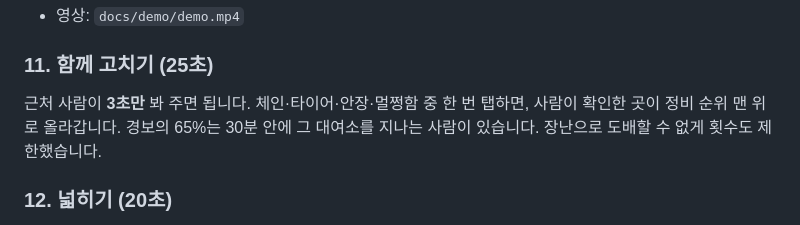
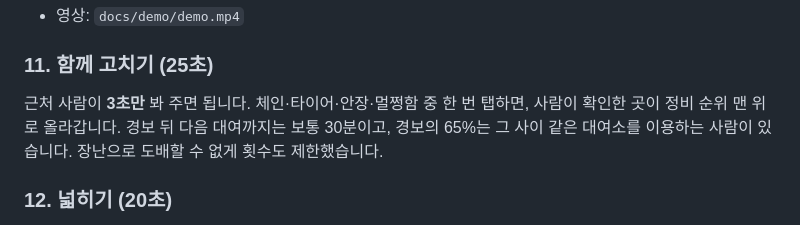
Before and after one commit to zmflm0110/bike-doctor, a Markdown page: docs/talk.md, the part around the change. GitHub-like rendering.

Commit message:
대본: 구조대 숫자를 보고서 그대로(다음 대여까지 보통 30분, 경보의 65% 는 그 사이 이용자 있음)

```diff
--- a/docs/talk.md
+++ b/docs/talk.md
@@ -54,7 +54,7 @@
 - 영상: `docs/demo/demo.mp4`
 
 ### 11. 함께 고치기 (25초)
-근처 사람이 **3초만** 봐 주면 됩니다. 체인·타이어·안장·멀쩡함 중 한 번 탭하면, 사람이 확인한 곳이 정비 순위 맨 위로 올라갑니다. 경보의 65%는 30분 안에 그 대여소를 지나는 사람이 있습니다. 장난으로 도배할 수 없게 횟수도 제한했습니다.
+근처 사람이 **3초만** 봐 주면 됩니다. 체인·타이어·안장·멀쩡함 중 한 번 탭하면, 사람이 확인한 곳이 정비 순위 맨 위로 올라갑니다. 경보 뒤 다음 대여까지는 보통 30분이고, 경보의 65%는 그 사이 같은 대여소를 이용하는 사람이 있습니다. 장난으로 도배할 수 없게 횟수도 제한했습니다.
 
 ### 12. 넓히기 (20초)
 같은 생각은 다른 곳에도 그대로 됩니다. 대전은 이미 검증했고, 전기차 충전기의 '꽂자마자 끊김'도 클라우드가 모으는 중입니다 — 연달아 끊긴 충전기는 다음 충전도 절반 넘게 끊겼습니다.
```
